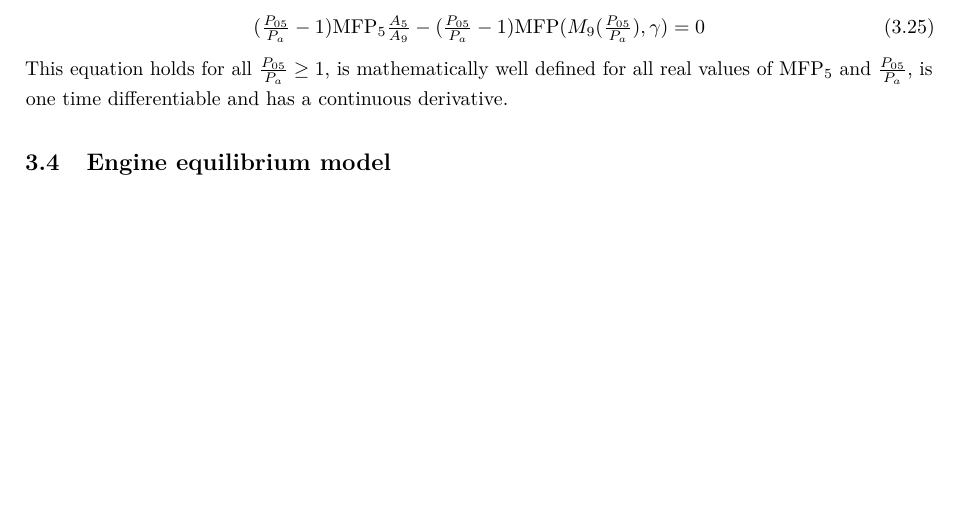
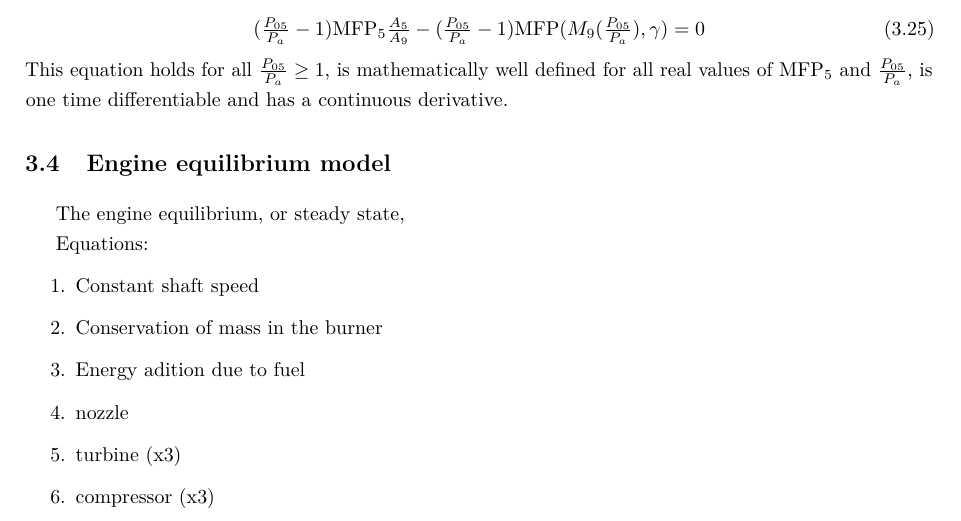
Before and after one commit to alanshepard/tcc, a LaTeX thesis (text/body.tex): part of page 8 of 20 before the commit and part of page 8 of 22 after it, cut so that both start at the same text, the shorter picture padded with empty space. Compiled offline with pdfLaTeX.

Commit message:
Start section on engine static model

```diff
--- a/text/body.tex
+++ b/text/body.tex
@@ -265,6 +265,20 @@ The temperatures and pressure ratio can then be readly calculate from
 
 
 \section{Engine equilibrium model}
+
+
+The engine equilibrium, or steady state,
+
+
+Equations:
+\begin{enumerate}
+    \item Constant shaft speed
+    \item Conservation of mass in the burner
+    \item Energy adition due to fuel
+    \item nozzle
+    \item turbine (x3)
+    \item compressor (x3)
+
 \section{Engine dynamical model}
 \section{Surge model}
 \section{Numerical aspects}
```
